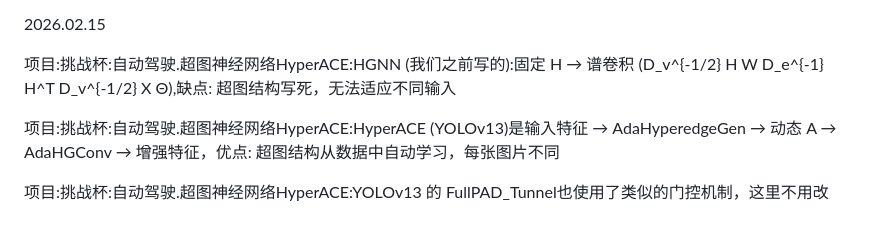
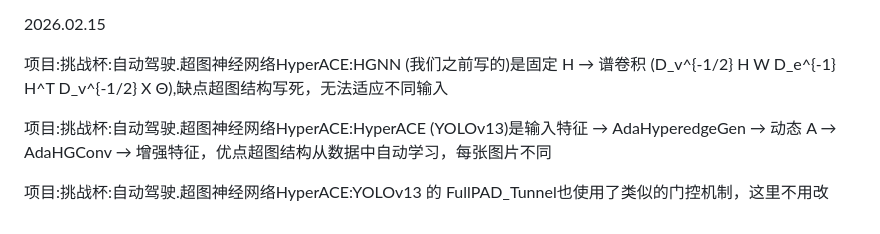
Before and after one commit to Mirrorium227/Work, a Markdown page: log.md, the part around the change. GitHub-like rendering.

Commit message:
2026.02.15 TempA

```diff
--- a/log.md
+++ b/log.md
@@ -232,8 +232,8 @@ btw，我真的不想在家里呆着，我宁愿去学校或者给自己找个
 
 2026.02.15
 
-项目:挑战杯:自动驾驶.超图神经网络HyperACE:HGNN (我们之前写的):固定 H → 谱卷积 (D_v^{-1/2} H W D_e^{-1} H^T D_v^{-1/2} X Θ),缺点: 超图结构写死，无法适应不同输入
+项目:挑战杯:自动驾驶.超图神经网络HyperACE:HGNN (我们之前写的)是固定 H → 谱卷积 (D_v^{-1/2} H W D_e^{-1} H^T D_v^{-1/2} X Θ),缺点超图结构写死，无法适应不同输入
 
-项目:挑战杯:自动驾驶.超图神经网络HyperACE:HyperACE (YOLOv13)是输入特征 → AdaHyperedgeGen → 动态 A → AdaHGConv → 增强特征，优点: 超图结构从数据中自动学习，每张图片不同
+项目:挑战杯:自动驾驶.超图神经网络HyperACE:HyperACE (YOLOv13)是输入特征 → AdaHyperedgeGen → 动态 A → AdaHGConv → 增强特征，优点超图结构从数据中自动学习，每张图片不同
 
 项目:挑战杯:自动驾驶.超图神经网络HyperACE:YOLOv13 的 FullPAD_Tunnel也使用了类似的门控机制，这里不用改
```
